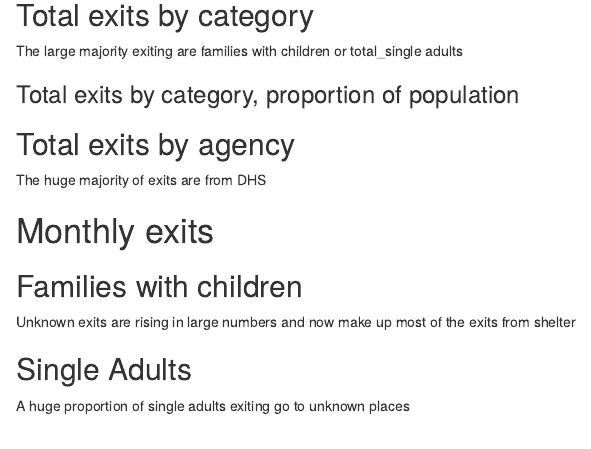
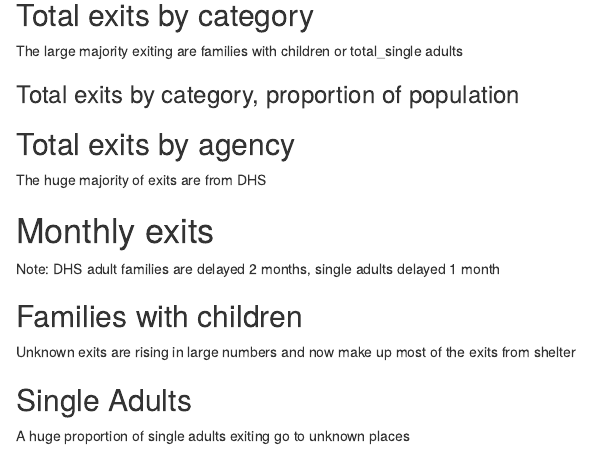
Before and after one commit to pspauster/shelter-exits, an R Markdown document (analysis.Rmd): the page in a window 1100 px wide, from 200 px down. Rendered offline with R 4.5, knitr and Pandoc, with nearby package versions; the code chunks are not run, so their results and figures are left out.

Commit message:
markdown tweaks

````diff
--- a/analysis.Rmd
+++ b/analysis.Rmd
@@ -52,6 +52,8 @@ exits %>%
 ```
 # Monthly exits
 
+Note: DHS adult families are delayed 2 months, single adults delayed 1 month
+
 ```{r}
 exits %>%
   group_by(date, series) %>%
````
Also changed, not shown: analysis.html, analysis.Rmd (1 more changed lines).
